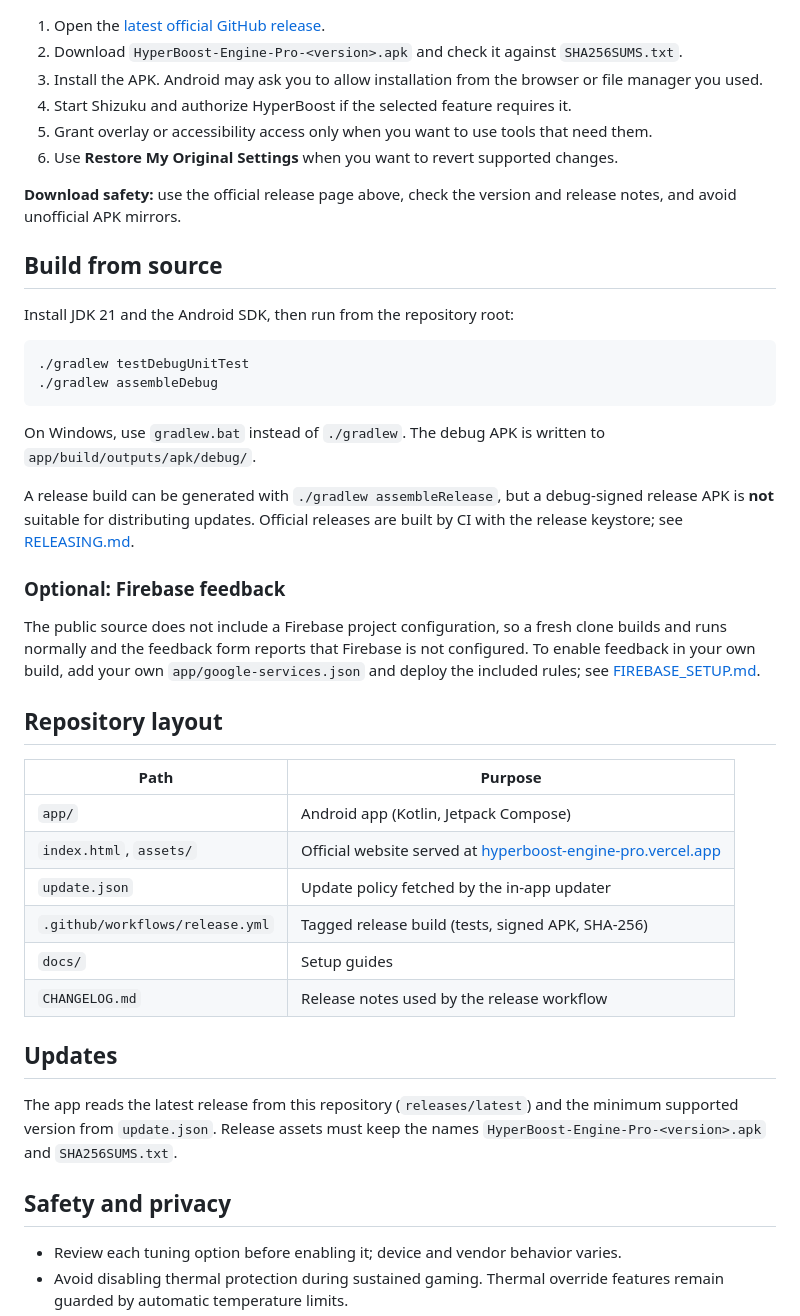
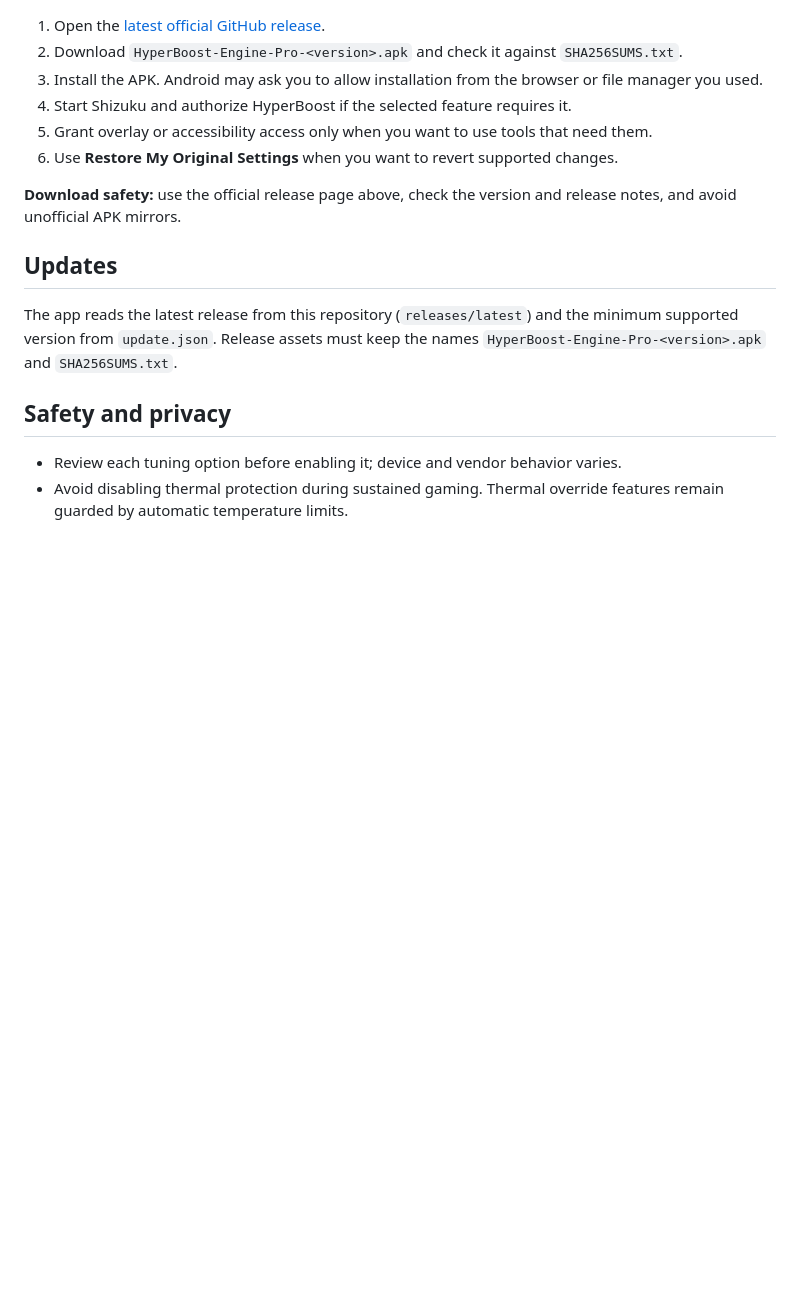
Before and after one commit to A-124/hyperboost-engine-pro, a Markdown page: README.md, the part around the change. Rendered like a GitHub page; blank space fills up the shorter version.

Commit message:
docs: trim build and repository layout sections from README

````diff
--- a/README.md
+++ b/README.md
@@ -93,34 +93,6 @@ The app is designed to work without root. Shizuku provides elevated ADB-level ac
 
 **Download safety:** use the official release page above, check the version and release notes, and avoid unofficial APK mirrors.
 
-## Build from source
-
-Install JDK 21 and the Android SDK, then run from the repository root:
-
-```bash
-./gradlew testDebugUnitTest
-./gradlew assembleDebug
-```
-
-On Windows, use `gradlew.bat` instead of `./gradlew`. The debug APK is written to `app/build/outputs/apk/debug/`.
-
-A release build can be generated with `./gradlew assembleRelease`, but a debug-signed release APK is **not** suitable for distributing updates. Official releases are built by CI with the release keystore; see [RELEASING.md](RELEASING.md).
-
-### Optional: Firebase feedback
-
-The public source does not include a Firebase project configuration, so a fresh clone builds and runs normally and the feedback form reports that Firebase is not configured. To enable feedback in your own build, add your own `app/google-services.json` and deploy the included rules; see [FIREBASE_SETUP.md](FIREBASE_SETUP.md).
-
-## Repository layout
-
-| Path | Purpose |
-| --- | --- |
-| `app/` | Android app (Kotlin, Jetpack Compose) |
-| `index.html`, `assets/` | Official website served at [hyperboost-engine-pro.vercel.app](https://hyperboost-engine-pro.vercel.app) |
-| `update.json` | Update policy fetched by the in-app updater |
-| `.github/workflows/release.yml` | Tagged release build (tests, signed APK, SHA-256) |
-| `docs/` | Setup guides |
-| `CHANGELOG.md` | Release notes used by the release workflow |
-
 ## Updates
 
 The app reads the latest release from this repository (`releases/latest`) and the minimum supported version from `update.json`. Release assets must keep the names `HyperBoost-Engine-Pro-<version>.apk` and `SHA256SUMS.txt`.
````
